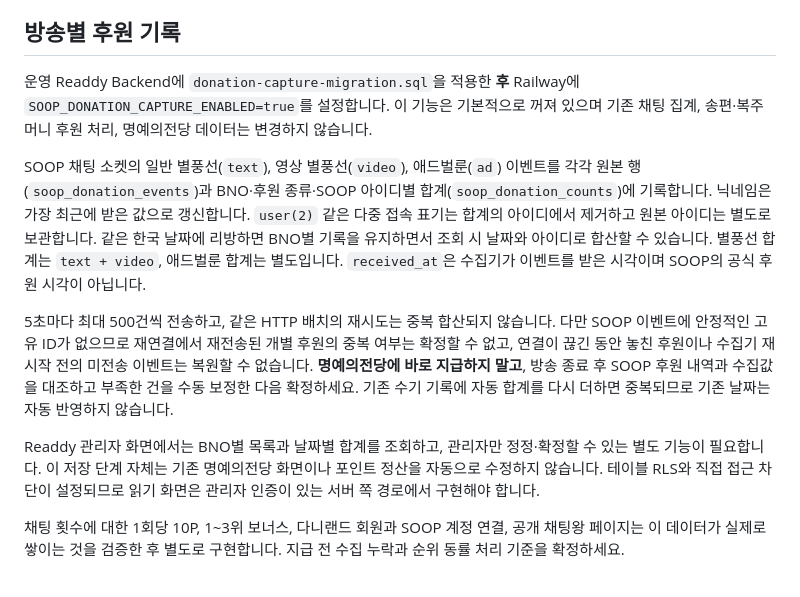
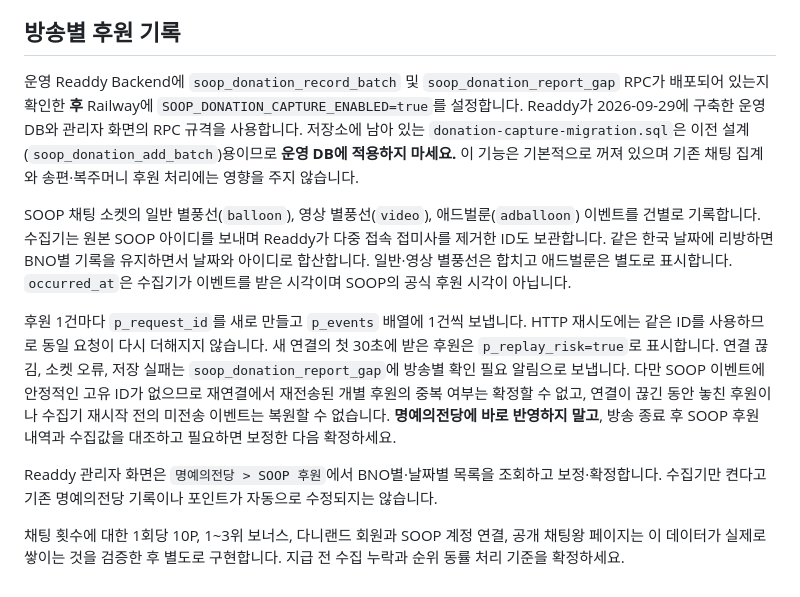
Before and after one commit to Sigsquare2026/dani, a Markdown page: soop-chat-collector/README.md, the part around the change. GitHub-like rendering.

Commit message:
Document donation capture activation

```diff
--- a/soop-chat-collector/README.md
+++ b/soop-chat-collector/README.md
@@ -20,12 +20,12 @@
 
 ## 방송별 후원 기록
 
-운영 Readdy Backend에 `donation-capture-migration.sql`을 적용한 **후** Railway에 `SOOP_DONATION_CAPTURE_ENABLED=true`를 설정합니다. 이 기능은 기본적으로 꺼져 있으며 기존 채팅 집계, 송편·복주머니 후원 처리, 명예의전당 데이터는 변경하지 않습니다.
+운영 Readdy Backend에 `soop_donation_record_batch` 및 `soop_donation_report_gap` RPC가 배포되어 있는지 확인한 **후** Railway에 `SOOP_DONATION_CAPTURE_ENABLED=true`를 설정합니다. Readdy가 2026-09-29에 구축한 운영 DB와 관리자 화면의 RPC 규격을 사용합니다. 저장소에 남아 있는 `donation-capture-migration.sql`은 이전 설계(`soop_donation_add_batch`)용이므로 **운영 DB에 적용하지 마세요.** 이 기능은 기본적으로 꺼져 있으며 기존 채팅 집계와 송편·복주머니 후원 처리에는 영향을 주지 않습니다.
 
-SOOP 채팅 소켓의 일반 별풍선(`text`), 영상 별풍선(`video`), 애드벌룬(`ad`) 이벤트를 각각 원본 행(`soop_donation_events`)과 BNO·후원 종류·SOOP 아이디별 합계(`soop_donation_counts`)에 기록합니다. 닉네임은 가장 최근에 받은 값으로 갱신합니다. `user(2)` 같은 다중 접속 표기는 합계의 아이디에서 제거하고 원본 아이디는 별도로 보관합니다. 같은 한국 날짜에 리방하면 BNO별 기록을 유지하면서 조회 시 날짜와 아이디로 합산할 수 있습니다. 별풍선 합계는 `text + video`, 애드벌룬 합계는 별도입니다. `received_at`은 수집기가 이벤트를 받은 시각이며 SOOP의 공식 후원 시각이 아닙니다.
+SOOP 채팅 소켓의 일반 별풍선(`balloon`), 영상 별풍선(`video`), 애드벌룬(`adballoon`) 이벤트를 건별로 기록합니다. 수집기는 원본 SOOP 아이디를 보내며 Readdy가 다중 접속 접미사를 제거한 ID도 보관합니다. 같은 한국 날짜에 리방하면 BNO별 기록을 유지하면서 날짜와 아이디로 합산합니다. 일반·영상 별풍선은 합치고 애드벌룬은 별도로 표시합니다. `occurred_at`은 수집기가 이벤트를 받은 시각이며 SOOP의 공식 후원 시각이 아닙니다.
 
-5초마다 최대 500건씩 전송하고, 같은 HTTP 배치의 재시도는 중복 합산되지 않습니다. 다만 SOOP 이벤트에 안정적인 고유 ID가 없으므로 재연결에서 재전송된 개별 후원의 중복 여부는 확정할 수 없고, 연결이 끊긴 동안 놓친 후원이나 수집기 재시작 전의 미전송 이벤트는 복원할 수 없습니다. **명예의전당에 바로 지급하지 말고**, 방송 종료 후 SOOP 후원 내역과 수집값을 대조하고 부족한 건을 수동 보정한 다음 확정하세요. 기존 수기 기록에 자동 합계를 다시 더하면 중복되므로 기존 날짜는 자동 반영하지 않습니다.
+후원 1건마다 `p_request_id`를 새로 만들고 `p_events` 배열에 1건씩 보냅니다. HTTP 재시도에는 같은 ID를 사용하므로 동일 요청이 다시 더해지지 않습니다. 새 연결의 첫 30초에 받은 후원은 `p_replay_risk=true`로 표시합니다. 연결 끊김, 소켓 오류, 저장 실패는 `soop_donation_report_gap`에 방송별 확인 필요 알림으로 보냅니다. 다만 SOOP 이벤트에 안정적인 고유 ID가 없으므로 재연결에서 재전송된 개별 후원의 중복 여부는 확정할 수 없고, 연결이 끊긴 동안 놓친 후원이나 수집기 재시작 전의 미전송 이벤트는 복원할 수 없습니다. **명예의전당에 바로 반영하지 말고**, 방송 종료 후 SOOP 후원 내역과 수집값을 대조하고 필요하면 보정한 다음 확정하세요.
 
-Readdy 관리자 화면에서는 BNO별 목록과 날짜별 합계를 조회하고, 관리자만 정정·확정할 수 있는 별도 기능이 필요합니다. 이 저장 단계 자체는 기존 명예의전당 화면이나 포인트 정산을 자동으로 수정하지 않습니다. 테이블 RLS와 직접 접근 차단이 설정되므로 읽기 화면은 관리자 인증이 있는 서버 쪽 경로에서 구현해야 합니다.
+Readdy 관리자 화면은 `명예의전당 > SOOP 후원`에서 BNO별·날짜별 목록을 조회하고 보정·확정합니다. 수집기만 켠다고 기존 명예의전당 기록이나 포인트가 자동으로 수정되지는 않습니다.
 
 채팅 횟수에 대한 1회당 10P, 1~3위 보너스, 다니랜드 회원과 SOOP 계정 연결, 공개 채팅왕 페이지는 이 데이터가 실제로 쌓이는 것을 검증한 후 별도로 구현합니다. 지급 전 수집 누락과 순위 동률 처리 기준을 확정하세요.
```
